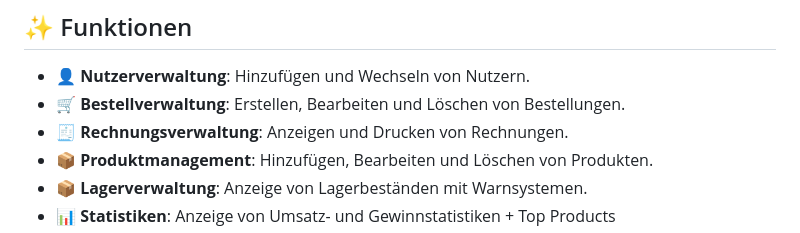
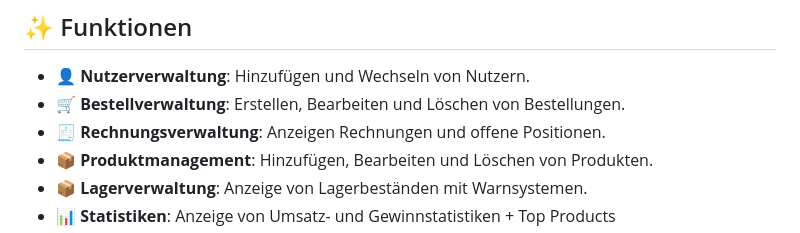
Before and after one commit to p4nda7/miniERP, a Markdown page: README.md, the part around the change. GitHub-like rendering.

```diff
--- a/README.md
+++ b/README.md
@@ -18,7 +18,7 @@ Ein intelligentes Kassensystem für Einzelunternehmer, das eine umfassende Verwa
 
 - **👤 Nutzerverwaltung**: Hinzufügen und Wechseln von Nutzern.
 - **🛒 Bestellverwaltung**: Erstellen, Bearbeiten und Löschen von Bestellungen.
-- **🧾 Rechnungsverwaltung**: Anzeigen und Drucken von Rechnungen.
+- **🧾 Rechnungsverwaltung**: Anzeigen Rechnungen und offene Positionen.
 - **📦 Produktmanagement**: Hinzufügen, Bearbeiten und Löschen von Produkten.
 - **📦 Lagerverwaltung**: Anzeige von Lagerbeständen mit Warnsystemen.
 - **📊 Statistiken**: Anzeige von Umsatz- und Gewinnstatistiken + Top Products
```
